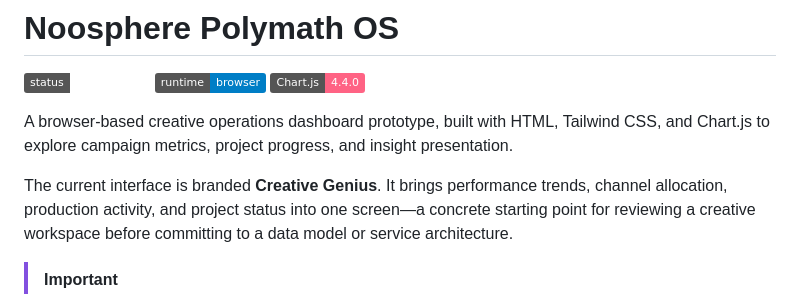
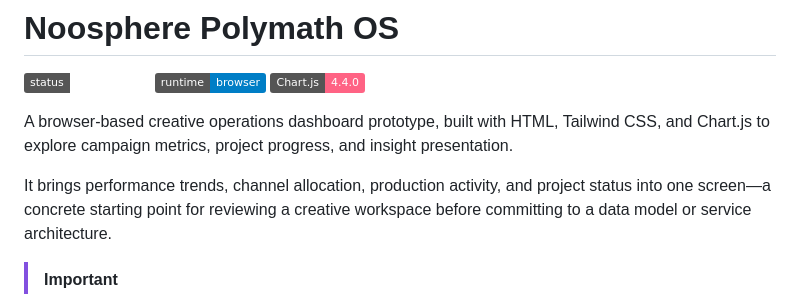
Before and after one commit to zazieproductions/Noosphere-Polymath-OS, a Markdown page: README.md, the part around the change. Rendered like a GitHub page; badges without logos.

Commit message:
Refine project description in README.md
Removed redundant text in project description.

```diff
--- a/README.md
+++ b/README.md
@@ -6,7 +6,7 @@
 
 A browser-based creative operations dashboard prototype, built with HTML, Tailwind CSS, and Chart.js to explore campaign metrics, project progress, and insight presentation.
 
-The current interface is branded **Creative Genius**. It brings performance trends, channel allocation, production activity, and project status into one screen—a concrete starting point for reviewing a creative workspace before committing to a data model or service architecture.
+ It brings performance trends, channel allocation, production activity, and project status into one screen—a concrete starting point for reviewing a creative workspace before committing to a data model or service architecture.
 
 > [!IMPORTANT]
 > This is a front-end demonstration, not a production application or an operating system. All metrics, project records, scores, and insights are hard-coded examples. The “AI” and “Live” labels describe the interface concept; there is no model inference, analytics integration, or real-time data connection.
```
